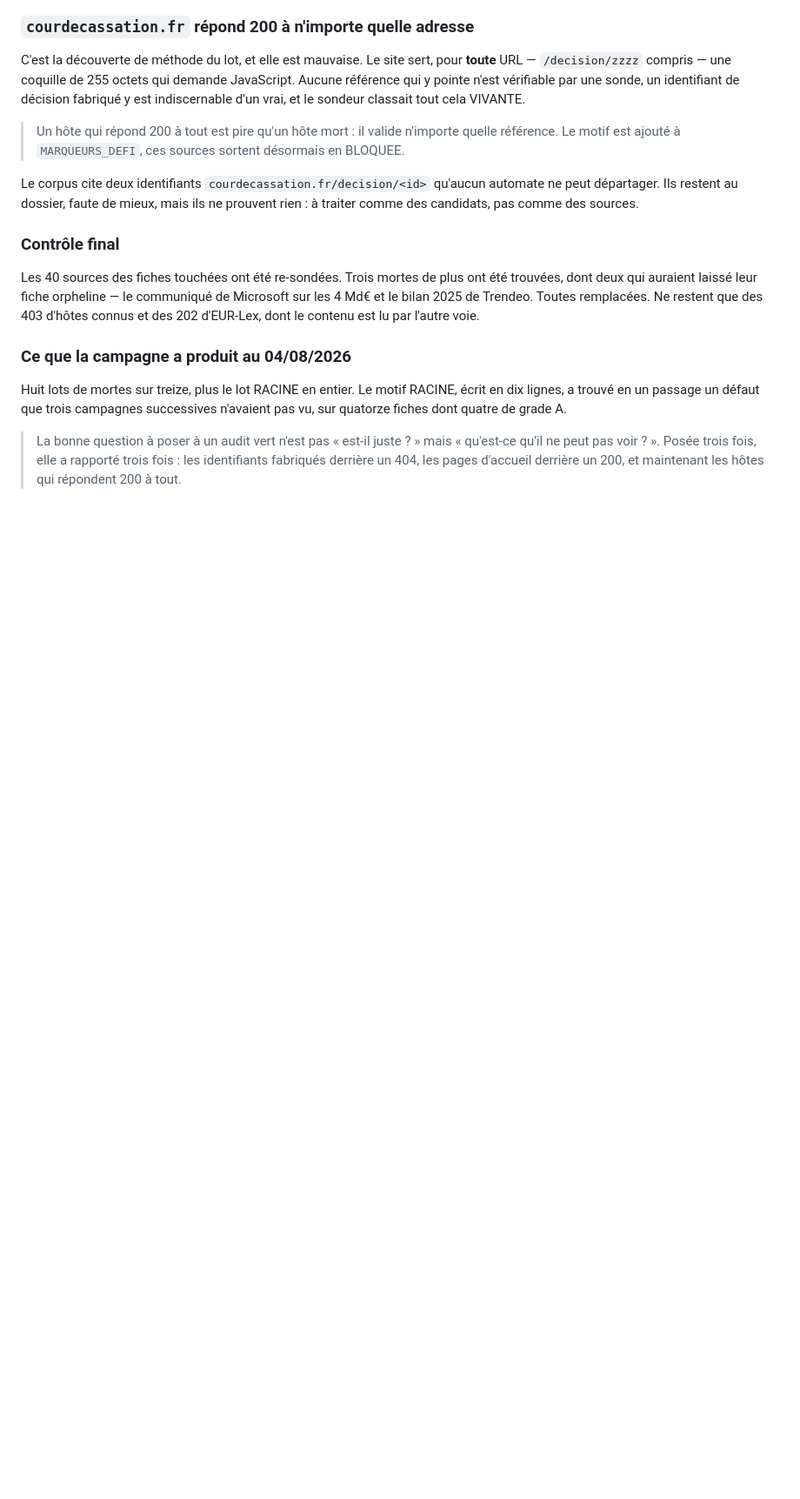
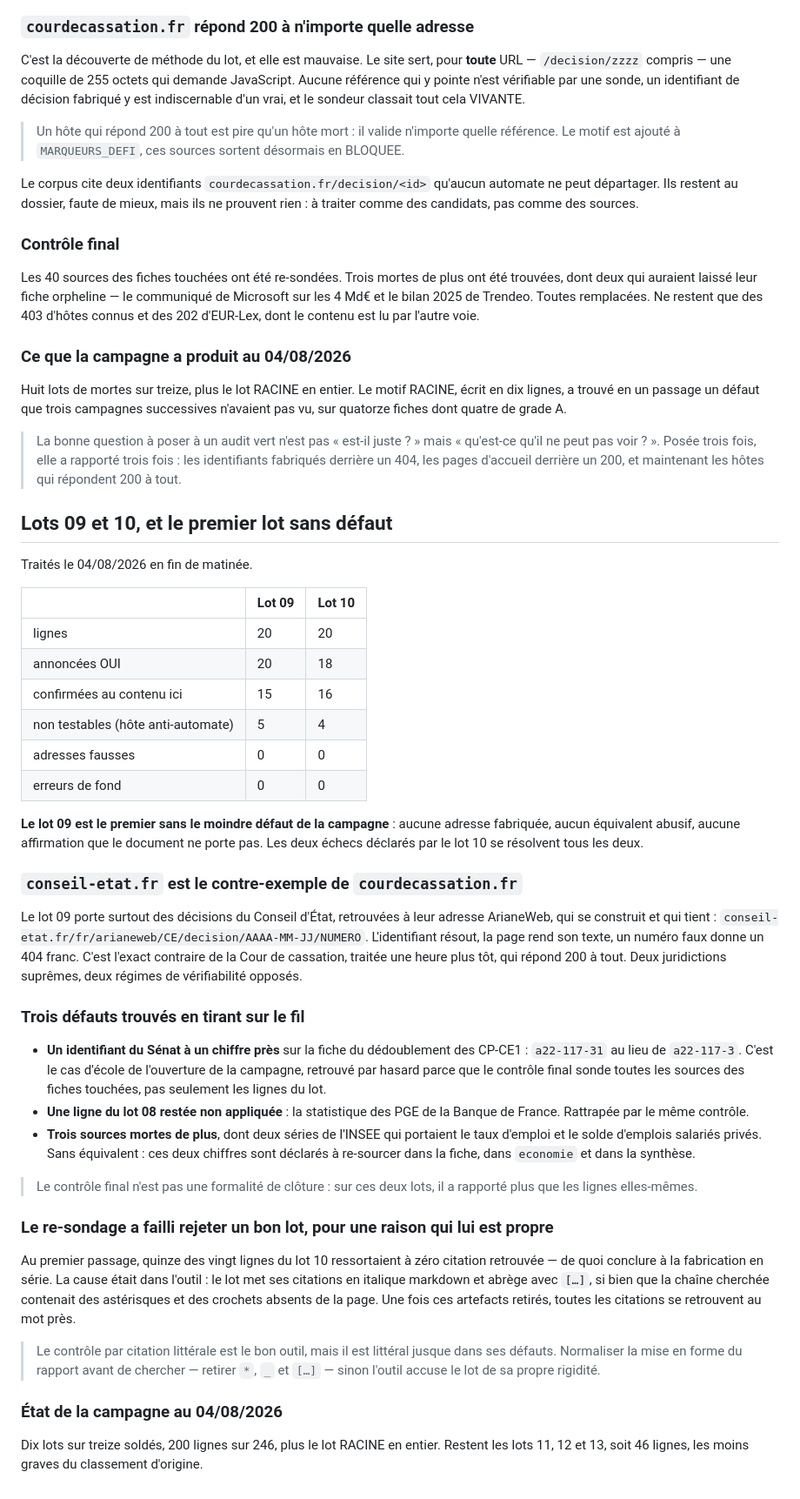
Before and after one commit to eRom/macronisme-le-bilan, a Markdown page: atelier/notes/campagne-sources-mortes.md, the part around the change. Shown at 87% size. Rendered like a GitHub page; blank space fills up the shorter version.

Commit message:
atelier: lots 09 et 10, le premier lot sans défaut et un outil qui accuse à tort
Le lot 09 est le premier de la campagne sans le moindre défaut : vingt lignes, aucune
adresse fabriquée, aucun équivalent abusif, aucune affirmation que le document ne
porte pas. Les deux échecs déclarés par le lot 10 se résolvent tous les deux.

Deux constats de méthode.

Le re-sondage a failli rejeter un bon lot pour une raison qui lui est propre. Quinze
des vingt lignes du lot 10 ressortaient à zéro citation retrouvée, de quoi conclure à
la fabrication en série. La cause était dans l'outil : le lot met ses citations en
italique markdown et les abrège avec des crochets, si bien que la chaîne cherchée
contenait des caractères de mise en forme absents de la page. Le contrôle par
citation littérale est le bon outil, mais il est littéral jusque dans ses défauts.

Et `conseil-etat.fr` est le contre-exemple exact de `courdecassation.fr` traité une
heure plus tôt : l'adresse ArianeWeb se construit, l'identifiant résout, la page rend
son texte, un numéro faux donne un 404 franc. Deux juridictions suprêmes, deux
régimes de vérifiabilité opposés.

Le contrôle final a rapporté plus que les lignes du lot : un identifiant du Sénat
faux d'un chiffre sur une fiche que personne n'avait rouverte, une ligne du lot 08
restée non appliquée, et trois sources mortes de plus dont deux séries de l'INSEE
sans équivalent.

Dix lots sur treize soldés, 200 lignes sur 246.

```diff
--- a/atelier/notes/campagne-sources-mortes.md
+++ b/atelier/notes/campagne-sources-mortes.md
@@ -855,3 +855,61 @@ n'avaient pas vu, sur quatorze fiches dont quatre de grade A.
 > « qu'est-ce qu'il ne peut pas voir ? ». Posée trois fois, elle a rapporté trois
 > fois : les identifiants fabriqués derrière un 404, les pages d'accueil derrière un
 > 200, et maintenant les hôtes qui répondent 200 à tout.
+
+## Lots 09 et 10, et le premier lot sans défaut
+
+Traités le 04/08/2026 en fin de matinée.
+
+| | Lot 09 | Lot 10 |
+|---|---|---|
+| lignes | 20 | 20 |
+| annoncées OUI | 20 | 18 |
+| confirmées au contenu ici | 15 | 16 |
+| non testables (hôte anti-automate) | 5 | 4 |
+| adresses fausses | 0 | 0 |
+| erreurs de fond | 0 | 0 |
+
+**Le lot 09 est le premier sans le moindre défaut de la campagne** : aucune adresse
+fabriquée, aucun équivalent abusif, aucune affirmation que le document ne porte pas.
+Les deux échecs déclarés par le lot 10 se résolvent tous les deux.
+
+### `conseil-etat.fr` est le contre-exemple de `courdecassation.fr`
+
+Le lot 09 porte surtout des décisions du Conseil d'État, retrouvées à leur adresse
+ArianeWeb, qui se construit et qui tient :
+`conseil-etat.fr/fr/arianeweb/CE/decision/AAAA-MM-JJ/NUMERO`. L'identifiant résout,
+la page rend son texte, un numéro faux donne un 404 franc. C'est l'exact contraire de
+la Cour de cassation, traitée une heure plus tôt, qui répond 200 à tout. Deux
+juridictions suprêmes, deux régimes de vérifiabilité opposés.
+
+### Trois défauts trouvés en tirant sur le fil
+
+- **Un identifiant du Sénat à un chiffre près** sur la fiche du dédoublement des
+  CP-CE1 : `a22-117-31` au lieu de `a22-117-3`. C'est le cas d'école de l'ouverture
+  de la campagne, retrouvé par hasard parce que le contrôle final sonde toutes les
+  sources des fiches touchées, pas seulement les lignes du lot.
+- **Une ligne du lot 08 restée non appliquée** : la statistique des PGE de la Banque
+  de France. Rattrapée par le même contrôle.
+- **Trois sources mortes de plus**, dont deux séries de l'INSEE qui portaient le taux
+  d'emploi et le solde d'emplois salariés privés. Sans équivalent : ces deux chiffres
+  sont déclarés à re-sourcer dans la fiche, dans `economie` et dans la synthèse.
+
+> Le contrôle final n'est pas une formalité de clôture : sur ces deux lots, il a
+> rapporté plus que les lignes elles-mêmes.
+
+### Le re-sondage a failli rejeter un bon lot, pour une raison qui lui est propre
+
+Au premier passage, quinze des vingt lignes du lot 10 ressortaient à zéro citation
+retrouvée — de quoi conclure à la fabrication en série. La cause était dans l'outil :
+le lot met ses citations en italique markdown et abrège avec `[…]`, si bien que la
+chaîne cherchée contenait des astérisques et des crochets absents de la page. Une
+fois ces artefacts retirés, toutes les citations se retrouvent au mot près.
+
+> Le contrôle par citation littérale est le bon outil, mais il est littéral jusque
+> dans ses défauts. Normaliser la mise en forme du rapport avant de chercher —
+> retirer `*`, `_` et `[…]` — sinon l'outil accuse le lot de sa propre rigidité.
+
+### État de la campagne au 04/08/2026
+
+Dix lots sur treize soldés, 200 lignes sur 246, plus le lot RACINE en entier. Restent
+les lots 11, 12 et 13, soit 46 lignes, les moins graves du classement d'origine.
```
